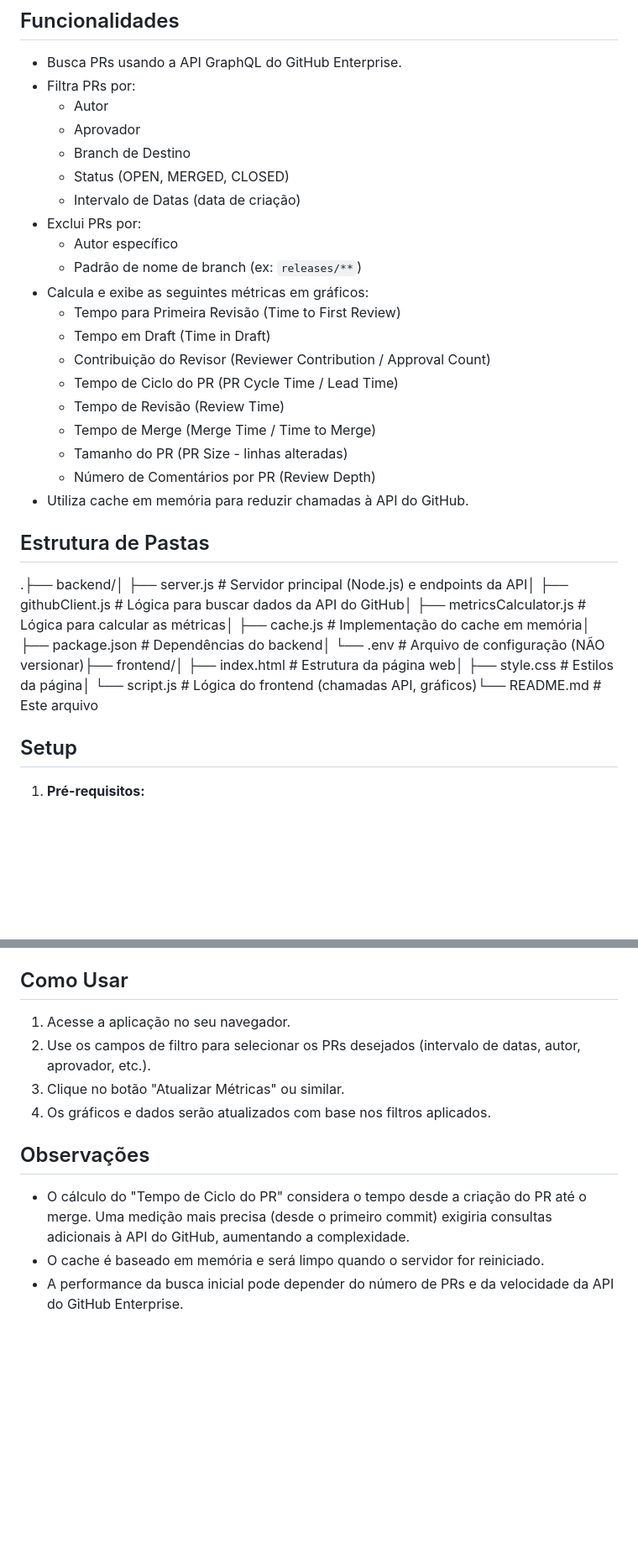
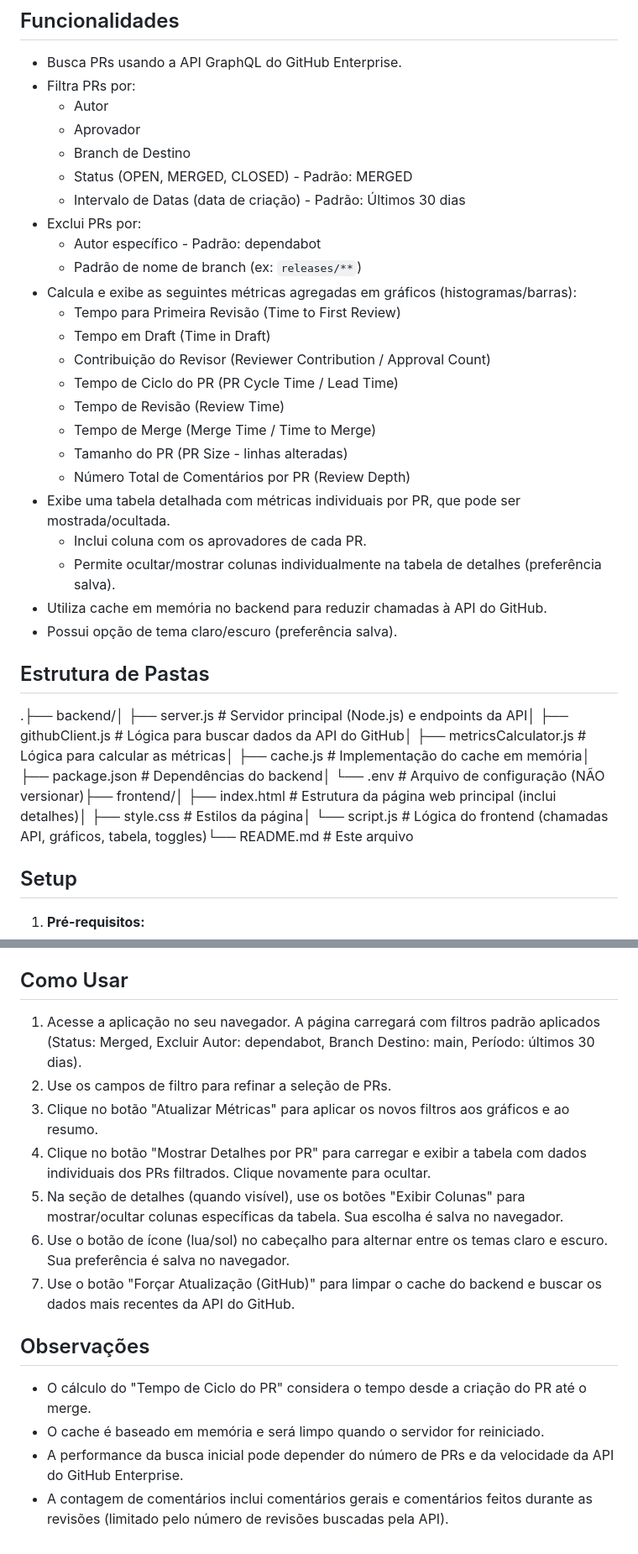
Before and after one commit to julioomoura/github-pr-metrics, a Markdown page: README.md, 2 parts joined by grey strips. Shown: that part at 84% size. Rendered like a GitHub page; blank space fills up the shorter version.

```diff
--- a/README.md
+++ b/README.md
@@ -9,12 +9,12 @@ Este projeto fornece um dashboard web simples para visualizar métricas de Pull
   - Autor
   - Aprovador
   - Branch de Destino
-  - Status (OPEN, MERGED, CLOSED)
-  - Intervalo de Datas (data de criação)
+  - Status (OPEN, MERGED, CLOSED) - Padrão: MERGED
+  - Intervalo de Datas (data de criação) - Padrão: Últimos 30 dias
 - Exclui PRs por:
-  - Autor específico
+  - Autor específico - Padrão: dependabot
   - Padrão de nome de branch (ex: `releases/**`)
-- Calcula e exibe as seguintes métricas em gráficos:
+- Calcula e exibe as seguintes métricas agregadas em gráficos (histogramas/barras):
   - Tempo para Primeira Revisão (Time to First Review)
   - Tempo em Draft (Time in Draft)
   - Contribuição do Revisor (Reviewer Contribution / Approval Count)
@@ -22,12 +22,16 @@ Este projeto fornece um dashboard web simples para visualizar métricas de Pull
   - Tempo de Revisão (Review Time)
   - Tempo de Merge (Merge Time / Time to Merge)
   - Tamanho do PR (PR Size - linhas alteradas)
-  - Número de Comentários por PR (Review Depth)
-- Utiliza cache em memória para reduzir chamadas à API do GitHub.
+  - Número Total de Comentários por PR (Review Depth)
+- Exibe uma tabela detalhada com métricas individuais por PR, que pode ser mostrada/ocultada.
+  - Inclui coluna com os aprovadores de cada PR.
+  - Permite ocultar/mostrar colunas individualmente na tabela de detalhes (preferência salva).
+- Utiliza cache em memória no backend para reduzir chamadas à API do GitHub.
+- Possui opção de tema claro/escuro (preferência salva).
 
 ## Estrutura de Pastas
 
-.├── backend/│ ├── server.js # Servidor principal (Node.js) e endpoints da API│ ├── githubClient.js # Lógica para buscar dados da API do GitHub│ ├── metricsCalculator.js # Lógica para calcular as métricas│ ├── cache.js # Implementação do cache em memória│ ├── package.json # Dependências do backend│ └── .env # Arquivo de configuração (NÃO versionar)├── frontend/│ ├── index.html # Estrutura da página web│ ├── style.css # Estilos da página│ └── script.js # Lógica do frontend (chamadas API, gráficos)└── README.md # Este arquivo
+.├── backend/│ ├── server.js # Servidor principal (Node.js) e endpoints da API│ ├── githubClient.js # Lógica para buscar dados da API do GitHub│ ├── metricsCalculator.js # Lógica para calcular as métricas│ ├── cache.js # Implementação do cache em memória│ ├── package.json # Dependências do backend│ └── .env # Arquivo de configuração (NÃO versionar)├── frontend/│ ├── index.html # Estrutura da página web principal (inclui detalhes)│ ├── style.css # Estilos da página│ └── script.js # Lógica do frontend (chamadas API, gráficos, tabela, toggles)└── README.md # Este arquivo
 
 ## Setup
 
@@ -73,13 +77,17 @@ Este projeto fornece um dashboard web simples para visualizar métricas de Pull
 
 ## Como Usar
 
-1.  Acesse a aplicação no seu navegador.
-2.  Use os campos de filtro para selecionar os PRs desejados (intervalo de datas, autor, aprovador, etc.).
-3.  Clique no botão "Atualizar Métricas" ou similar.
-4.  Os gráficos e dados serão atualizados com base nos filtros aplicados.
+1.  Acesse a aplicação no seu navegador. A página carregará com filtros padrão aplicados (Status: Merged, Excluir Autor: dependabot, Branch Destino: main, Período: últimos 30 dias).
+2.  Use os campos de filtro para refinar a seleção de PRs.
+3.  Clique no botão "Atualizar Métricas" para aplicar os novos filtros aos gráficos e ao resumo.
+4.  Clique no botão "Mostrar Detalhes por PR" para carregar e exibir a tabela com dados individuais dos PRs filtrados. Clique novamente para ocultar.
+5.  Na seção de detalhes (quando visível), use os botões "Exibir Colunas" para mostrar/ocultar colunas específicas da tabela. Sua escolha é salva no navegador.
+6.  Use o botão de ícone (lua/sol) no cabeçalho para alternar entre os temas claro e escuro. Sua preferência é salva no navegador.
+7.  Use o botão "Forçar Atualização (GitHub)" para limpar o cache do backend e buscar os dados mais recentes da API do GitHub.
 
 ## Observações
 
-- O cálculo do "Tempo de Ciclo do PR" considera o tempo desde a criação do PR até o merge. Uma medição mais precisa (desde o primeiro commit) exigiria consultas adicionais à API do GitHub, aumentando a complexidade.
+- O cálculo do "Tempo de Ciclo do PR" considera o tempo desde a criação do PR até o merge.
 - O cache é baseado em memória e será limpo quando o servidor for reiniciado.
 - A performance da busca inicial pode depender do número de PRs e da velocidade da API do GitHub Enterprise.
+- A contagem de comentários inclui comentários gerais e comentários feitos durante as revisões (limitado pelo número de revisões buscadas pela API).
```
